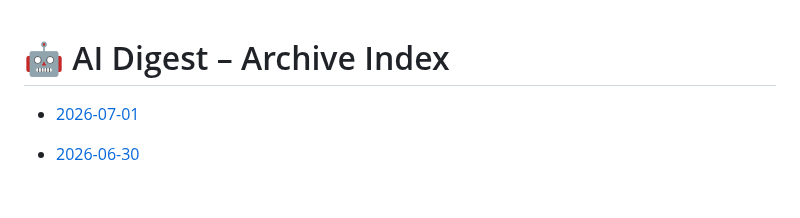
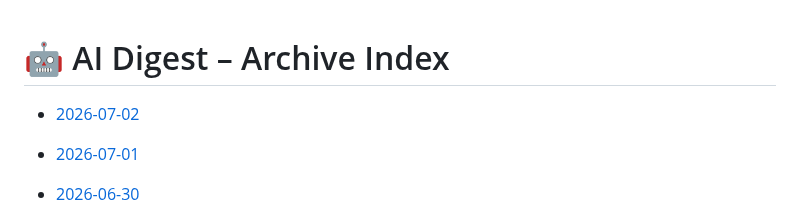
Before and after one commit to zeshengzong/aidigest, a Markdown page: DIGEST.md, the part around the change. Drawn GitHub-style; blank space fills up the shorter version.

Commit message:
📰 AI Digest for 2026-07-02

```diff
--- a/DIGEST.md
+++ b/DIGEST.md
@@ -1,4 +1,6 @@
 # 🤖 AI Digest – Archive Index
+
+- [2026-07-02](archives/2026-07-02.md)
 
 - [2026-07-01](archives/2026-07-01.md)
 
```
Also changed, not shown: archives/2026-07-02.md (added, +128 -0 lines).
